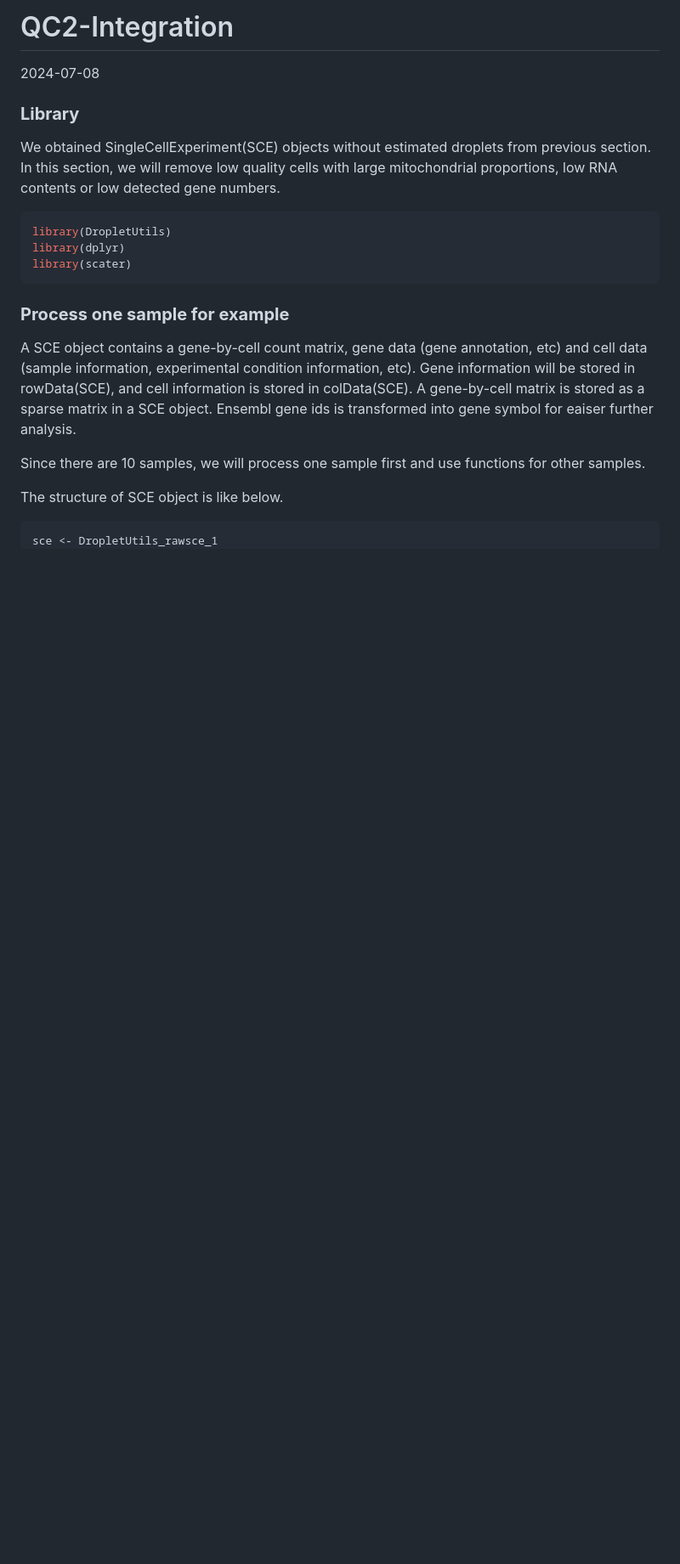
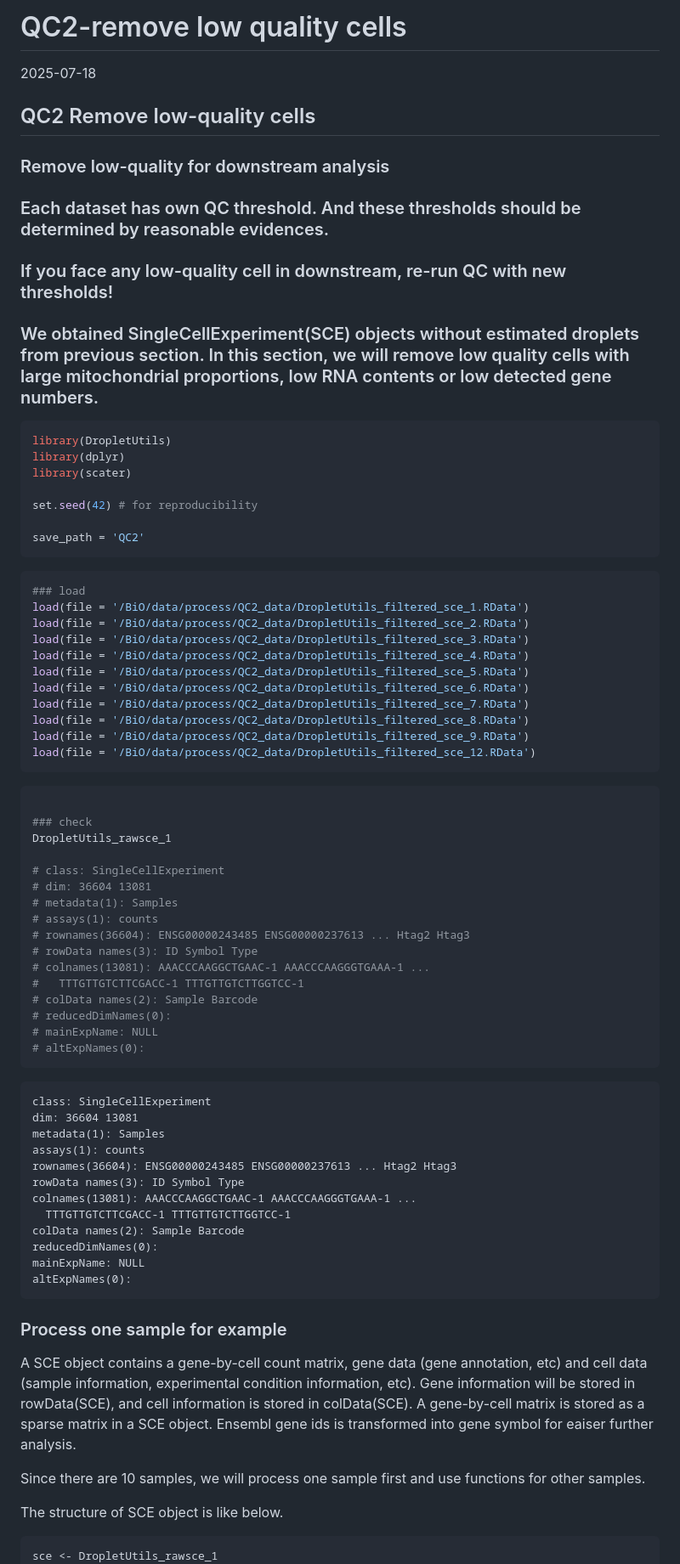
Before and after one commit to Stfort52/cblab-kogo-workshop, a Markdown page: QC2.md, the part around one of its changes. Shown at 85% size. GitHub-like rendering; blank space fills up the shorter version.

````diff
--- a/QC2.md
+++ b/QC2.md
@@ -1,35 +1,82 @@
-QC2-Integration
+QC2-remove low quality cells
 ================
-2024-07-08
+2025-07-18
+## QC2 Remove low-quality cells
+### Remove low-quality for downstream analysis
+### Each dataset has own QC threshold. And these thresholds should be determined by reasonable evidences.
+### If you face any low-quality cell in downstream, re-run QC with new thresholds!
 
-### **Library**
+### We obtained SingleCellExperiment(SCE) objects without estimated droplets from previous section. In this section, we will remove low quality cells with large mitochondrial proportions, low RNA contents or low detected gene numbers.
 
-We obtained SingleCellExperiment(SCE) objects without estimated droplets
-from previous section. In this section, we will remove low quality cells
-with large mitochondrial proportions, low RNA contents or low detected
-gene numbers.
 
-``` r
+```R
 library(DropletUtils)
 library(dplyr)
 library(scater)
+
+set.seed(42) # for reproducibility
+
+save_path = 'QC2'
 ```
 
-### **Process one sample for example**
 
-A SCE object contains a gene-by-cell count matrix, gene data (gene
-annotation, etc) and cell data (sample information, experimental
-condition information, etc). Gene information will be stored in
-rowData(SCE), and cell information is stored in colData(SCE). A
-gene-by-cell matrix is stored as a sparse matrix in a SCE object.
-Ensembl gene ids is transformed into gene symbol for eaiser further
-analysis.
+```R
+### load
+load(file = '/BiO/data/process/QC2_data/DropletUtils_filtered_sce_1.RData')
+load(file = '/BiO/data/process/QC2_data/DropletUtils_filtered_sce_2.RData')
+load(file = '/BiO/data/process/QC2_data/DropletUtils_filtered_sce_3.RData')
+load(file = '/BiO/data/process/QC2_data/DropletUtils_filtered_sce_4.RData')
+load(file = '/BiO/data/process/QC2_data/DropletUtils_filtered_sce_5.RData')
+load(file = '/BiO/data/process/QC2_data/DropletUtils_filtered_sce_6.RData')
+load(file = '/BiO/data/process/QC2_data/DropletUtils_filtered_sce_7.RData')
+load(file = '/BiO/data/process/QC2_data/DropletUtils_filtered_sce_8.RData')
+load(file = '/BiO/data/process/QC2_data/DropletUtils_filtered_sce_9.RData')
+load(file = '/BiO/data/process/QC2_data/DropletUtils_filtered_sce_12.RData')
+```
 
-Since there are 10 samples, we will process one sample first and use
-functions for other samples.
+
+```R
+
+### check
+DropletUtils_rawsce_1
+
+# class: SingleCellExperiment
+# dim: 36604 13081
+# metadata(1): Samples
+# assays(1): counts
+# rownames(36604): ENSG00000243485 ENSG00000237613 ... Htag2 Htag3
+# rowData names(3): ID Symbol Type
+# colnames(13081): AAACCCAAGGCTGAAC-1 AAACCCAAGGGTGAAA-1 ...
+#   TTTGTTGTCTTCGACC-1 TTTGTTGTCTTGGTCC-1
+# colData names(2): Sample Barcode
+# reducedDimNames(0):
+# mainExpName: NULL
+# altExpNames(0):
+```
+
+
+    class: SingleCellExperiment
+    dim: 36604 13081
+    metadata(1): Samples
+    assays(1): counts
+    rownames(36604): ENSG00000243485 ENSG00000237613 ... Htag2 Htag3
+    rowData names(3): ID Symbol Type
+    colnames(13081): AAACCCAAGGCTGAAC-1 AAACCCAAGGGTGAAA-1 ...
+      TTTGTTGTCTTCGACC-1 TTTGTTGTCTTGGTCC-1
+    colData names(2): Sample Barcode
+    reducedDimNames(0):
+    mainExpName: NULL
+    altExpNames(0):
+
+
+### Process one sample for example
+A SCE object contains a gene-by-cell count matrix, gene data (gene annotation, etc) and cell data (sample information, experimental condition information, etc). Gene information will be stored in rowData(SCE), and cell information is stored in colData(SCE). A gene-by-cell matrix is stored as a sparse matrix in a SCE object. Ensembl gene ids is transformed into gene symbol for eaiser further analysis.
+
+Since there are 10 samples, we will process one sample first and use functions for other samples.
 
 The structure of SCE object is like below.
 
-``` r
+
+```R
 sce <- DropletUtils_rawsce_1
 sce
````
Also changed, not shown: other parts of QC2.md (+116 -78 lines).
